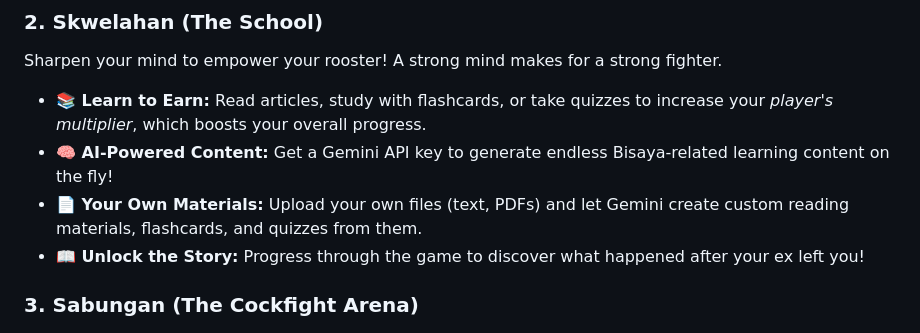
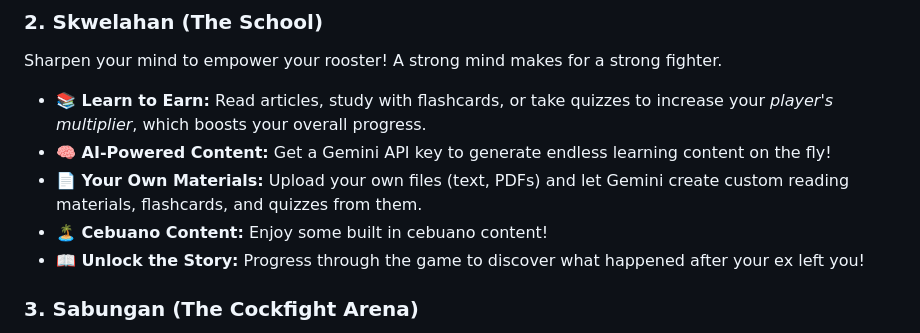
Before and after one commit to Hypothalamus143/Sabungero-Idle-Game, a Markdown page: README.md, the part around the change. Rendered like a GitHub page.

Commit message:
Revise AI content description in README
Updated README to remove 'Bisaya-related' from AI content description.

```diff
--- a/README.md
+++ b/README.md
@@ -24,8 +24,9 @@ This is your home base where you bond with and train your champion.
 Sharpen your mind to empower your rooster! A strong mind makes for a strong fighter.
 
 *   **📚 Learn to Earn:** Read articles, study with flashcards, or take quizzes to increase your *player's multiplier*, which boosts your overall progress.
-*   **🧠 AI-Powered Content:** Get a Gemini API key to generate endless Bisaya-related learning content on the fly!
+*   **🧠 AI-Powered Content:** Get a Gemini API key to generate endless learning content on the fly!
 *   **📄 Your Own Materials:** Upload your own files (text, PDFs) and let Gemini create custom reading materials, flashcards, and quizzes from them.
+*   **🏝️ Cebuano Content:** Enjoy some built in cebuano content!
 *   **📖 Unlock the Story:** Progress through the game to discover what happened after your ex left you!
 
 ### 3. **Sabungan (The Cockfight Arena)**
```
